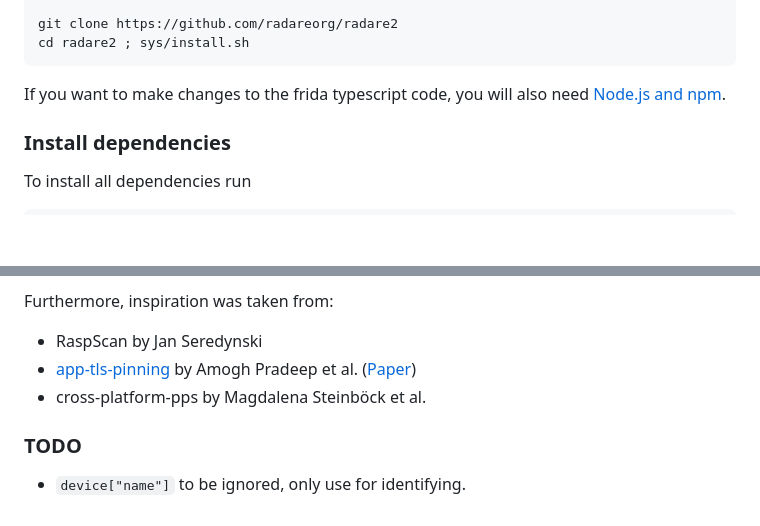
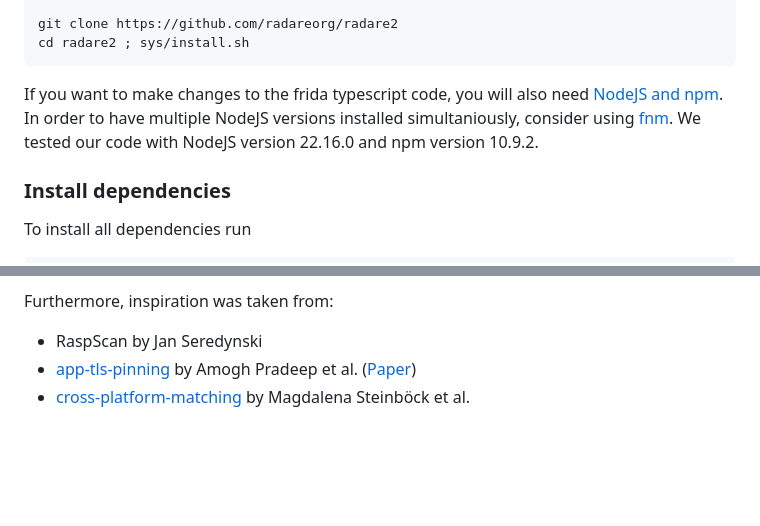
Before and after one commit to utwente-scs/haly-hardening-analyzer, a Markdown page: README.md, 2 parts joined by grey strips. Drawn GitHub-style; blank space fills up the shorter version.

````diff
--- a/README.md
+++ b/README.md
@@ -36,7 +57,7 @@ git clone https://github.com/radareorg/radare2
 cd radare2 ; sys/install.sh
 ```
 
-If you want to make changes to the frida typescript code, you will also need [Node.js and npm](https://docs.npmjs.com/downloading-and-installing-node-js-and-npm).
+If you want to make changes to the frida typescript code, you will also need [NodeJS and npm](https://docs.npmjs.com/downloading-and-installing-node-js-and-npm). In order to have multiple NodeJS versions installed simultaniously, consider using [fnm](https://github.com/Schniz/fnm). We tested our code with NodeJS version 22.16.0 and npm version 10.9.2.
 
 ### Install dependencies
 To install all dependencies run
@@ -86,7 +131,4 @@ This project contains tools from the following projects:
 Furthermore, inspiration was taken from:
 - RaspScan by Jan Seredynski
 - [app-tls-pinning](https://github.com/NEU-SNS/app-tls-pinning/) by Amogh Pradeep et al. ([Paper](https://dspace.networks.imdea.org/handle/20.500.12761/1623))
-- cross-platform-pps by Magdalena Steinböck et al.
-
-### TODO
-- `device["name"]` to be ignored, only use for identifying.
+- [cross-platform-matching](https://github.com/SecPriv/cross-platform-matching) by Magdalena Steinböck et al.
````
Also changed, not shown: other parts of README.md (+48 -3 lines).
